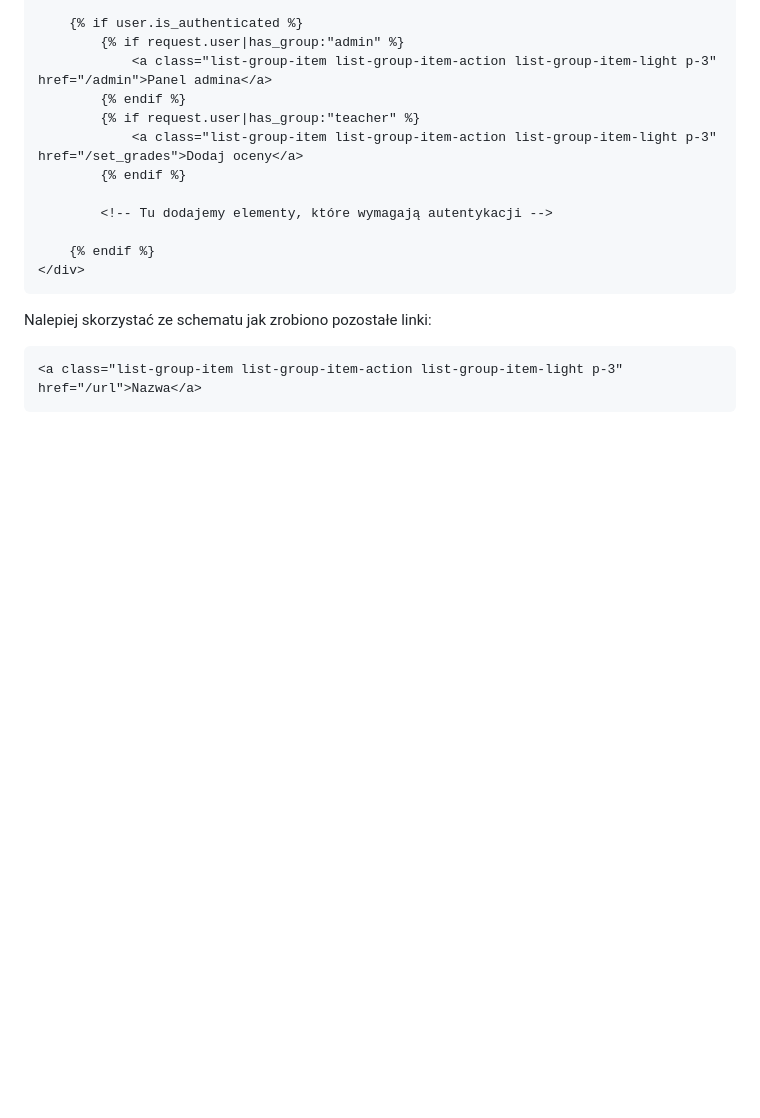
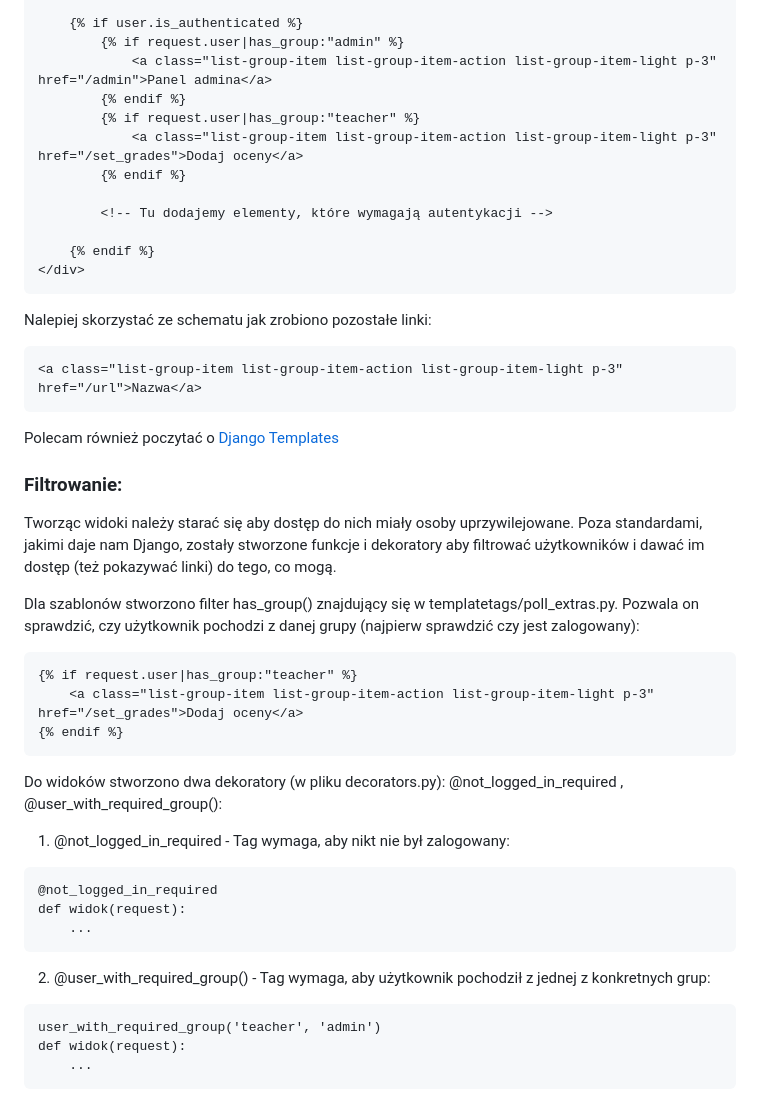
Before and after one commit to saikuru0/Gradja, a Markdown page: README.md, the part around the change. Drawn GitHub-style; blank space fills up the shorter version.

Commit message:
Update README.md - filters

````diff
--- a/README.md
+++ b/README.md
@@ -144,3 +144,30 @@ Nalepiej skorzystać ze schematu jak zrobiono pozostałe linki:
 ```
 <a class="list-group-item list-group-item-action list-group-item-light p-3" href="/url">Nazwa</a>
 ```
+
+Polecam również poczytać o [Django Templates](https://docs.djangoproject.com/en/4.2/ref/templates/builtins/)
+
+### Filtrowanie:
+
+Tworząc widoki należy starać się aby dostęp do nich miały osoby uprzywilejowane. Poza standardami, jakimi daje nam Django, zostały stworzone funkcje i dekoratory aby filtrować użytkowników i dawać im dostęp (też pokazywać linki) do tego, co mogą.
+
+Dla szablonów stworzono filter has_group() znajdujący się w templatetags/poll_extras.py. Pozwala on sprawdzić, czy użytkownik pochodzi z danej grupy (najpierw sprawdzić czy jest zalogowany):
+```
+{% if request.user|has_group:"teacher" %}
+    <a class="list-group-item list-group-item-action list-group-item-light p-3" href="/set_grades">Dodaj oceny</a>
+{% endif %}
+```
+
+Do widoków stworzono dwa dekoratory (w pliku decorators.py): @not_logged_in_required , @user_with_required_group():
+1. @not_logged_in_required - Tag wymaga, aby nikt nie był zalogowany:
+```
+@not_logged_in_required
+def widok(request):
+    ...
+```
+2. @user_with_required_group() - Tag wymaga, aby użytkownik pochodził z jednej z konkretnych grup:
+```
+user_with_required_group('teacher', 'admin')
+def widok(request):
+    ...
+```
````
